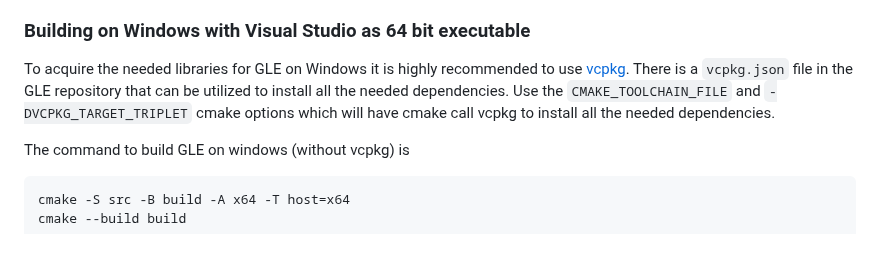
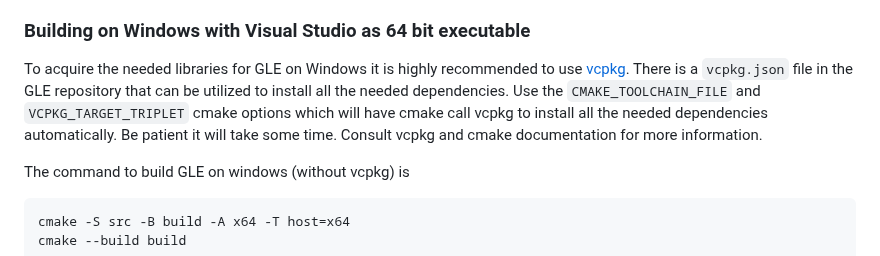
Before and after one commit to vlabella/GLE, a Markdown page: README.md, the part around the change. Drawn GitHub-style.

Commit message:
readme improvements

```diff
--- a/README.md
+++ b/README.md
@@ -50,7 +50,7 @@ Installation on Linux is now FHS compliant starting with version 4.3.9.  Binarie
 
 ### Building on Windows with Visual Studio as 64 bit executable
 
-To acquire the needed libraries for GLE on Windows it is highly recommended to use [vcpkg](https://vcpkg.io/).  There is a `vcpkg.json` file in the GLE repository that can be utilized to install all the needed dependencies.  Use the `CMAKE_TOOLCHAIN_FILE` and `-DVCPKG_TARGET_TRIPLET` cmake options which will have cmake call vcpkg to install all the needed dependencies.
+To acquire the needed libraries for GLE on Windows it is highly recommended to use [vcpkg](https://vcpkg.io/).  There is a `vcpkg.json` file in the GLE repository that can be utilized to install all the needed dependencies.  Use the `CMAKE_TOOLCHAIN_FILE` and `VCPKG_TARGET_TRIPLET` cmake options which will have cmake call vcpkg to install all the needed dependencies automatically.  Be patient it will take some time.  Consult vcpkg and cmake documentation for more information.
 
 The command to build GLE on windows (without vcpkg) is
 
```
